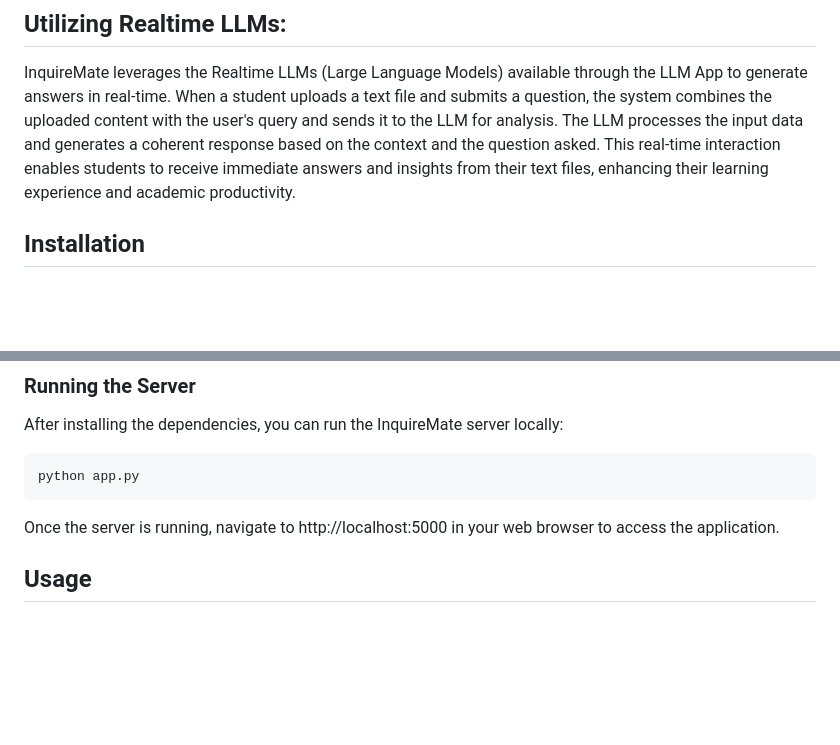
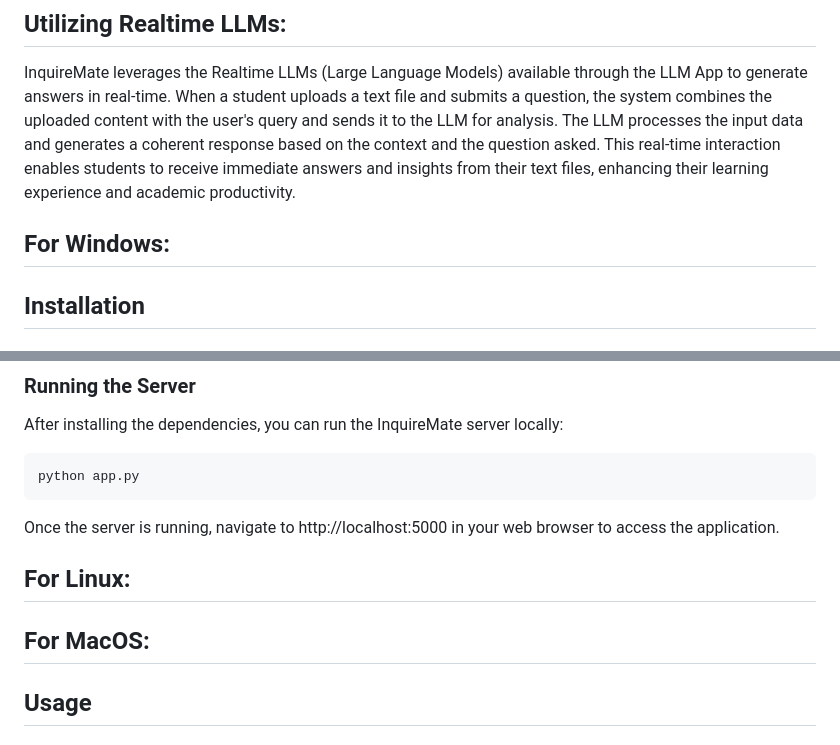
Before and after one commit to Dushyant-Mahto/InquireMate, a Markdown page: README.md, 2 parts joined by grey strips. Drawn GitHub-style; blank space fills up the shorter version.

````diff
--- a/README.md
+++ b/README.md
@@ -17,7 +17,7 @@ Our project seeks to alleviate this challenge by offering a user-friendly platfo
 
 ## Utilizing Realtime LLMs:
 InquireMate leverages the Realtime LLMs (Large Language Models) available through the LLM App to generate answers in real-time. When a student uploads a text file and submits a question, the system combines the uploaded content with the user's query and sends it to the LLM for analysis. The LLM processes the input data and generates a coherent response based on the context and the question asked. This real-time interaction enables students to receive immediate answers and insights from their text files, enhancing their learning experience and academic productivity.
-
+## For Windows:
 ## Installation
 
 ### Prerequisites
@@ -60,7 +60,8 @@ After installing the dependencies, you can run the InquireMate server locally:
 python app.py
 ```
 Once the server is running, navigate to http://localhost:5000 in your web browser to access the application.
-
+## For Linux:
+## For MacOS:
 ## Usage
 
 ### Uploading Text File
````
